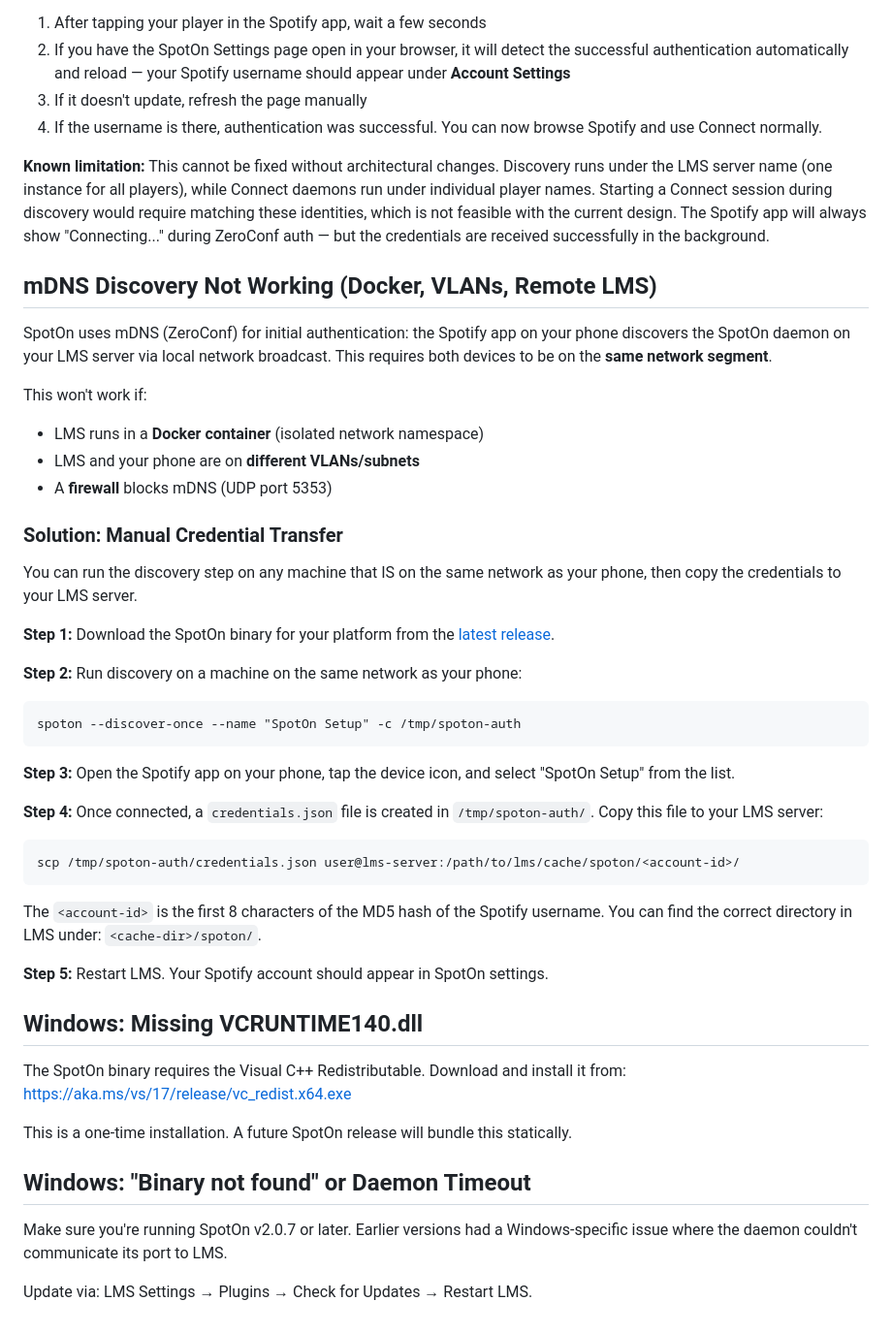
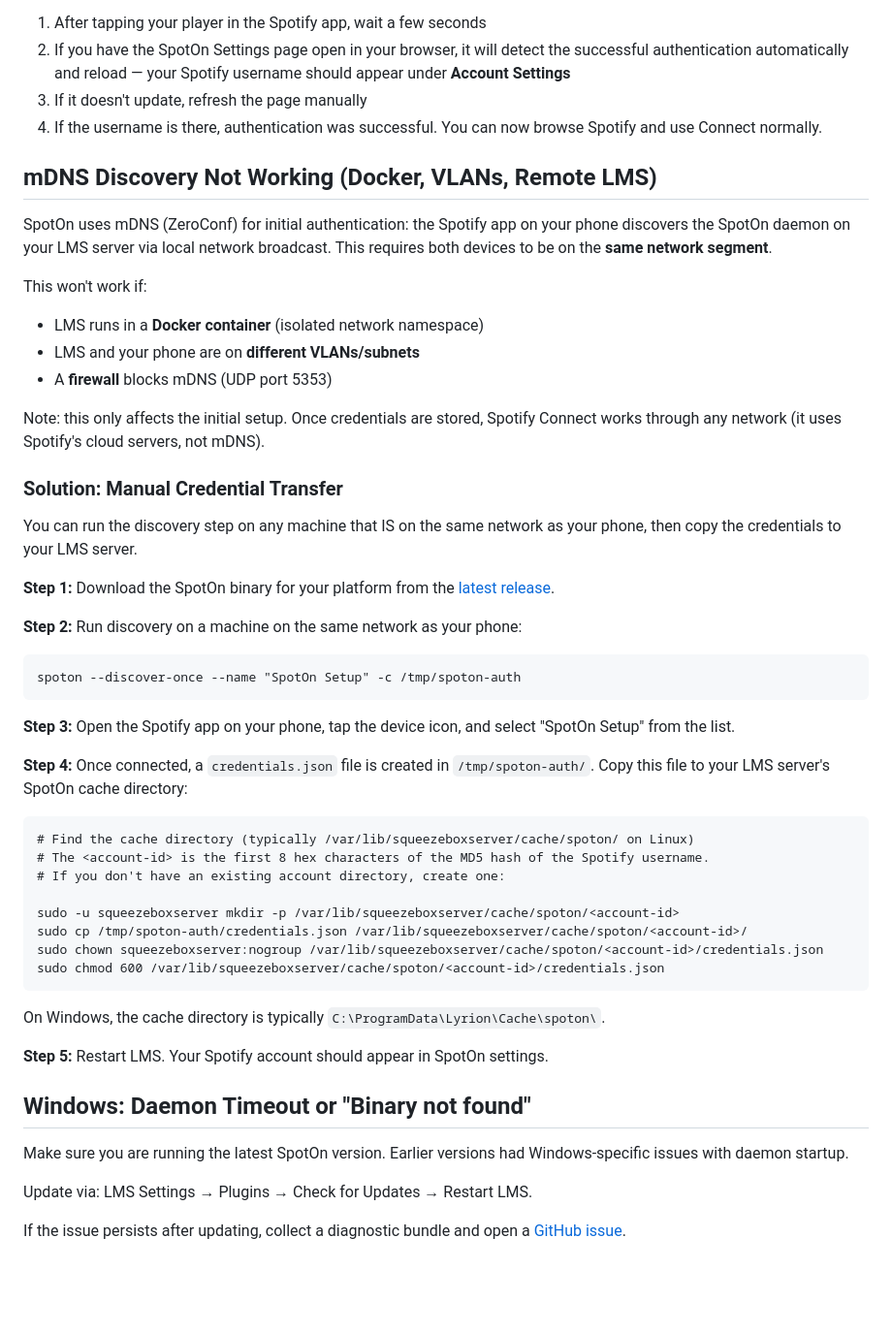
Before and after one commit to ElMikosch/spoton, a Markdown page: TROUBLESHOOTING.md, the part around one of its changes. Shown at 97% size. Rendered like a GitHub page; blank space fills up the shorter version.

````diff
--- a/TROUBLESHOOTING.md
+++ b/TROUBLESHOOTING.md
@@ -69,8 +53,6 @@ Your player should appear in the Spotify app immediately after reboot.
 3. If it doesn't update, refresh the page manually
 4. If the username is there, authentication was successful. You can now browse Spotify and use Connect normally.
 
-**Known limitation:** This cannot be fixed without architectural changes. Discovery runs under the LMS server name (one instance for all players), while Connect daemons run under individual player names. Starting a Connect session during discovery would require matching these identities, which is not feasible with the current design. The Spotify app will always show "Connecting..." during ZeroConf auth — but the credentials are received successfully in the background.
-
 ## mDNS Discovery Not Working (Docker, VLANs, Remote LMS)
 
 SpotOn uses mDNS (ZeroConf) for initial authentication: the Spotify app on your phone discovers the SpotOn daemon on your LMS server via local network broadcast. This requires both devices to be on the **same network segment**.
@@ -79,6 +61,8 @@ This won't work if:
 - LMS runs in a **Docker container** (isolated network namespace)
 - LMS and your phone are on **different VLANs/subnets**
 - A **firewall** blocks mDNS (UDP port 5353)
+
+Note: this only affects the initial setup. Once credentials are stored, Spotify Connect works through any network (it uses Spotify's cloud servers, not mDNS).
 
 ### Solution: Manual Credential Transfer
 
@@ -94,25 +78,27 @@ spoton --discover-once --name "SpotOn Setup" -c /tmp/spoton-auth
 
 **Step 3:** Open the Spotify app on your phone, tap the device icon, and select "SpotOn Setup" from the list.
 
-**Step 4:** Once connected, a `credentials.json` file is created in `/tmp/spoton-auth/`. Copy this file to your LMS server:
+**Step 4:** Once connected, a `credentials.json` file is created in `/tmp/spoton-auth/`. Copy this file to your LMS server's SpotOn cache directory:
 
 ```
-scp /tmp/spoton-auth/credentials.json user@lms-server:/path/to/lms/cache/spoton/<account-id>/
+# Find the cache directory (typically /var/lib/squeezeboxserver/cache/spoton/ on Linux)
+# The <account-id> is the first 8 hex characters of the MD5 hash of the Spotify username.
+# If you don't have an existing account directory, create one:
+
+sudo -u squeezeboxserver mkdir -p /var/lib/squeezeboxserver/cache/spoton/<account-id>
+sudo cp /tmp/spoton-auth/credentials.json /var/lib/squeezeboxserver/cache/spoton/<account-id>/
+sudo chown squeezeboxserver:nogroup /var/lib/squeezeboxserver/cache/spoton/<account-id>/credentials.json
+sudo chmod 600 /var/lib/squeezeboxserver/cache/spoton/<account-id>/credentials.json
 ```
 
-The `<account-id>` is the first 8 characters of the MD5 hash of the Spotify username. You can find the correct directory in LMS under: `<cache-dir>/spoton/`.
+On Windows, the cache directory is typically `C:\ProgramData\Lyrion\Cache\spoton\`.
 
 **Step 5:** Restart LMS. Your Spotify account should appear in SpotOn settings.
 
-## Windows: Missing VCRUNTIME140.dll
+## Windows: Daemon Timeout or "Binary not found"
 
-The SpotOn binary requires the Visual C++ Redistributable. Download and install it from:
-https://aka.ms/vs/17/release/vc_redist.x64.exe
-
-This is a one-time installation. A future SpotOn release will bundle this statically.
-
-## Windows: "Binary not found" or Daemon Timeout
-
-Make sure you're running SpotOn v2.0.7 or later. Earlier versions had a Windows-specific issue where the daemon couldn't communicate its port to LMS.
+Make sure you are running the latest SpotOn version. Earlier versions had Windows-specific issues with daemon startup.
 
 Update via: LMS Settings → Plugins → Check for Updates → Restart LMS.
+
+If the issue persists after updating, collect a diagnostic bundle and open a [GitHub issue](https://github.com/stiefenm/spoton/issues).
````
Also changed, not shown: other parts of TROUBLESHOOTING.md (+12 -28 lines).
